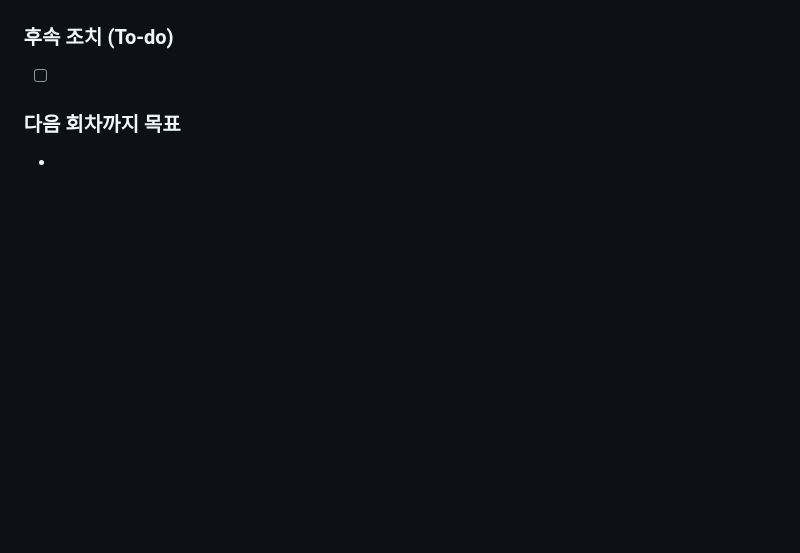
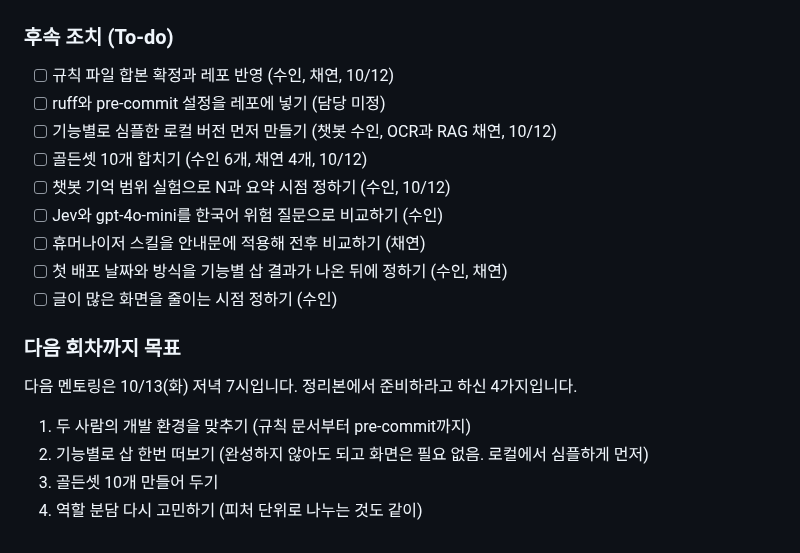
Before and after one commit to AI-HealthCare-06/AH_06_05, a Markdown page: docs/mentoring/03_2026-10-06.md, the part around one of its changes. Rendered like a GitHub page; blank space fills up the shorter version.

```diff
--- a/docs/mentoring/03_2026-10-06.md
+++ b/docs/mentoring/03_2026-10-06.md
@@ -112,8 +129,21 @@ https://github.com/AI-HealthCare-06/AH_06_05
 
 ### 후속 조치 (To-do)
 
-- [ ]
+- [ ] 규칙 파일 합본 확정과 레포 반영 (수인, 채연, 10/12)
+- [ ] ruff와 pre-commit 설정을 레포에 넣기 (담당 미정)
+- [ ] 기능별로 심플한 로컬 버전 먼저 만들기 (챗봇 수인, OCR과 RAG 채연, 10/12)
+- [ ] 골든셋 10개 합치기 (수인 6개, 채연 4개, 10/12)
+- [ ] 챗봇 기억 범위 실험으로 N과 요약 시점 정하기 (수인, 10/12)
+- [ ] Jev와 gpt-4o-mini를 한국어 위험 질문으로 비교하기 (수인)
+- [ ] 휴머나이저 스킬을 안내문에 적용해 전후 비교하기 (채연)
+- [ ] 첫 배포 날짜와 방식을 기능별 삽 결과가 나온 뒤에 정하기 (수인, 채연)
+- [ ] 글이 많은 화면을 줄이는 시점 정하기 (수인)
 
 ### 다음 회차까지 목표
 
--
+다음 멘토링은 10/13(화) 저녁 7시입니다. 정리본에서 준비하라고 하신 4가지입니다.
+
+1. 두 사람의 개발 환경을 맞추기 (규칙 문서부터 pre-commit까지)
+2. 기능별로 삽 한번 떠보기 (완성하지 않아도 되고 화면은 필요 없음. 로컬에서 심플하게 먼저)
+3. 골든셋 10개 만들어 두기
+4. 역할 분담 다시 고민하기 (피처 단위로 나누는 것도 같이)
```
Also changed, not shown: other parts of docs/mentoring/03_2026-10-06.md (+21 -4 lines).
